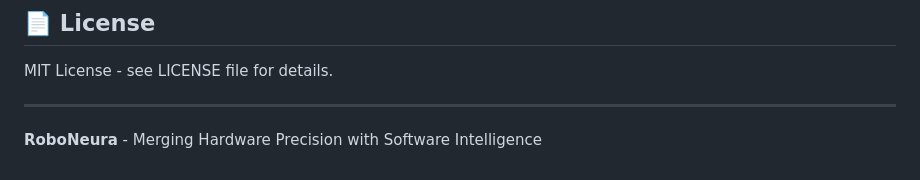
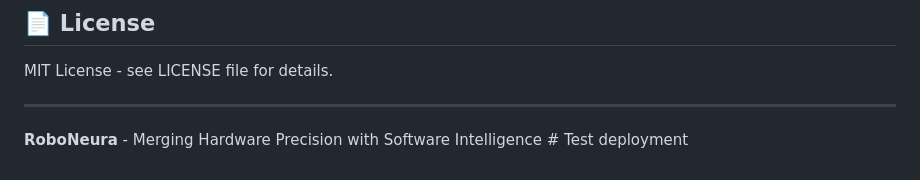
Before and after one commit to hasithapramuditha/roboneura-website, a Markdown page: README.md, the part around the change. Rendered like a GitHub page.

Commit message:
Test CI/CD deployment

```diff
--- a/README.md
+++ b/README.md
@@ -190,4 +190,4 @@ MIT License - see LICENSE file for details.
 
 ---
 
-**RoboNeura** - Merging Hardware Precision with Software Intelligence
+**RoboNeura** - Merging Hardware Precision with Software Intelligence # Test deployment
```
